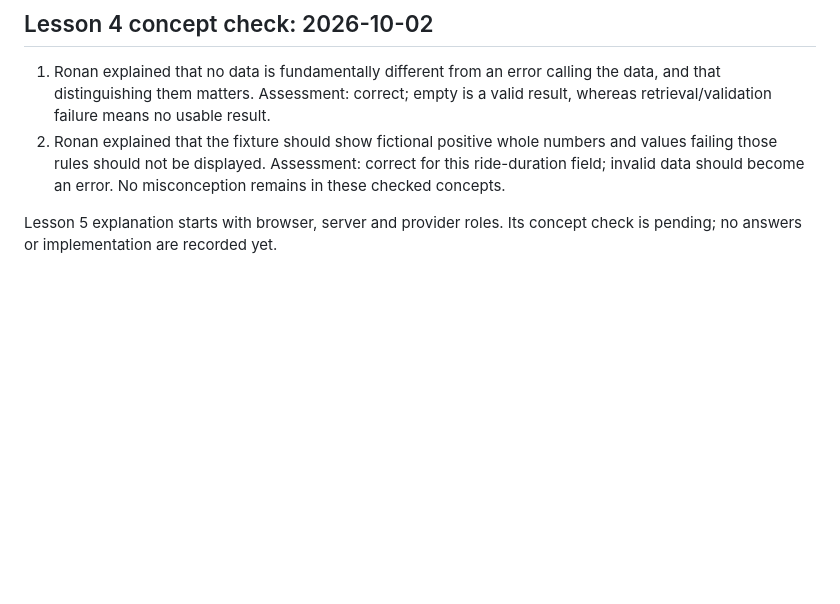
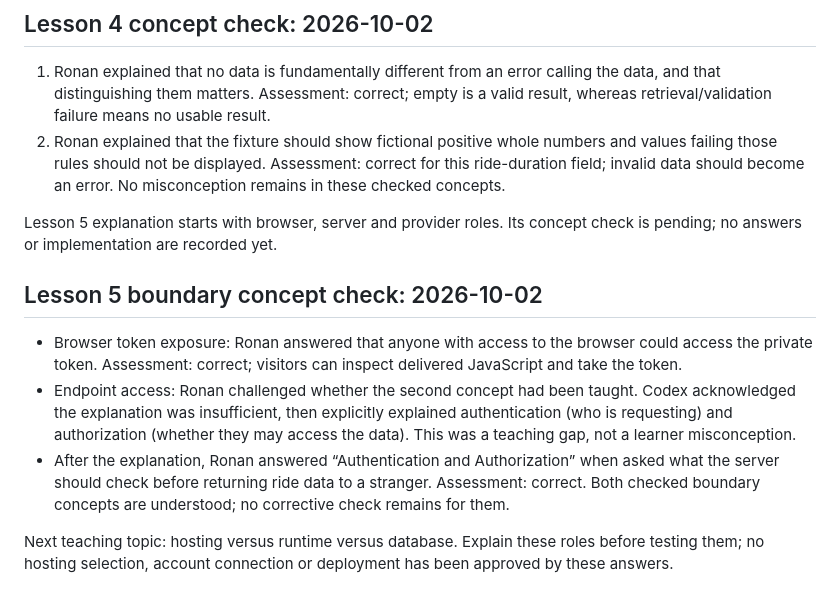
Before and after one commit to ronedawg69/ronedawg69.github.io, a Markdown page: docs/LEARNING_TRACKER.md, the part around the change. Rendered like a GitHub page; blank space fills up the shorter version.

Commit message:
Record passed Lesson 5 boundary check and teaching correction

```diff
--- a/docs/LEARNING_TRACKER.md
+++ b/docs/LEARNING_TRACKER.md
@@ -47,3 +47,11 @@ The [11-lesson plan](PROJECT_BRIEF.md#remaining-course-lessons-411) defines scop
 2. Ronan explained that the fixture should show fictional positive whole numbers and values failing those rules should not be displayed. Assessment: correct for this ride-duration field; invalid data should become an error. No misconception remains in these checked concepts.
 
 Lesson 5 explanation starts with browser, server and provider roles. Its concept check is pending; no answers or implementation are recorded yet.
+
+## Lesson 5 boundary concept check: 2026-10-02
+
+- Browser token exposure: Ronan answered that anyone with access to the browser could access the private token. Assessment: correct; visitors can inspect delivered JavaScript and take the token.
+- Endpoint access: Ronan challenged whether the second concept had been taught. Codex acknowledged the explanation was insufficient, then explicitly explained authentication (who is requesting) and authorization (whether they may access the data). This was a teaching gap, not a learner misconception.
+- After the explanation, Ronan answered “Authentication and Authorization” when asked what the server should check before returning ride data to a stranger. Assessment: correct. Both checked boundary concepts are understood; no corrective check remains for them.
+
+Next teaching topic: hosting versus runtime versus database. Explain these roles before testing them; no hosting selection, account connection or deployment has been approved by these answers.
```
